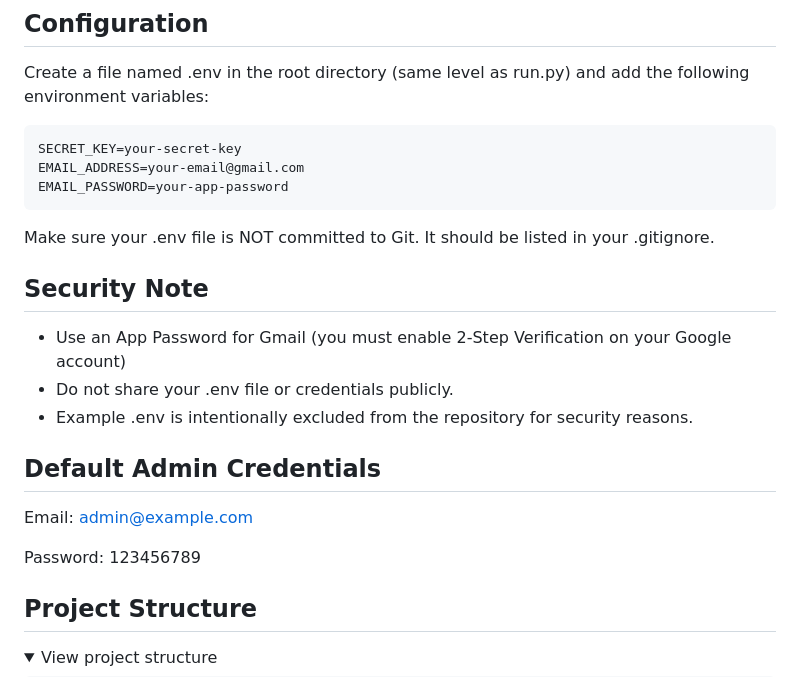
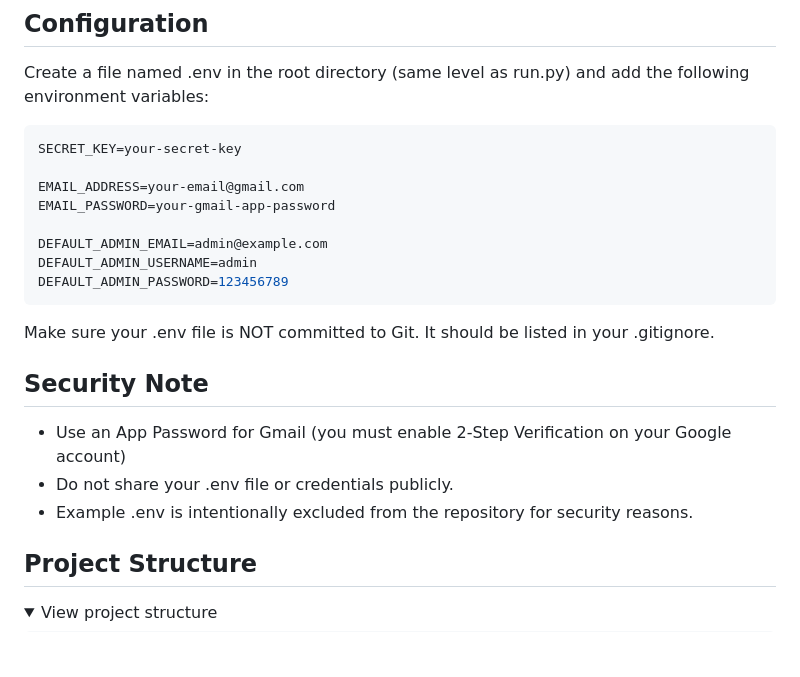
Before and after one commit to Armia-Niakan/Course-Management-System, a Markdown page: README.md, the part around the change. GitHub-like rendering; folded sections open; blank space fills up the shorter version.

````diff
--- a/README.md
+++ b/README.md
@@ -94,8 +94,13 @@ Create a file named .env in the root directory (same level as run.py) and add th
 
 ```env
 SECRET_KEY=your-secret-key
+
 EMAIL_ADDRESS=your-email@gmail.com
-EMAIL_PASSWORD=your-app-password
+EMAIL_PASSWORD=your-gmail-app-password
+
+DEFAULT_ADMIN_EMAIL=admin@example.com
+DEFAULT_ADMIN_USERNAME=admin
+DEFAULT_ADMIN_PASSWORD=123456789
 ```
 Make sure your .env file is NOT committed to Git. It should be listed in your .gitignore.
 
@@ -103,11 +108,6 @@ Make sure your .env file is NOT committed to Git. It should be listed in your .g
 - Use an App Password for Gmail (you must enable 2-Step Verification on your Google account)
 - Do not share your .env file or credentials publicly.
 - Example .env is intentionally excluded from the repository for security reasons.
-
-## Default Admin Credentials
-Email: admin@example.com
-
-Password: 123456789
 
 ## Project Structure
 
````
